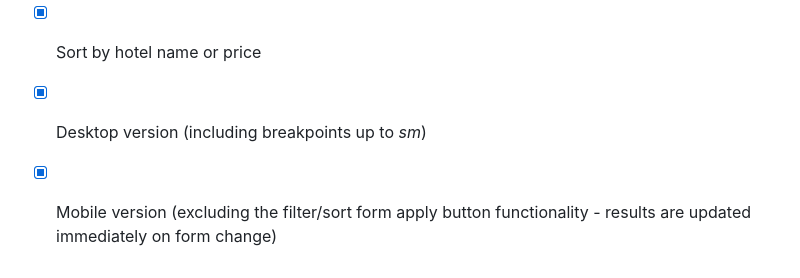
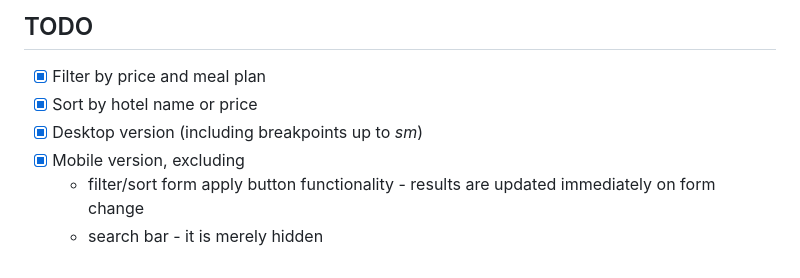
Before and after one commit to gtraiano/NeliosAssignment, a Markdown page: README.md, the part around the change. Drawn GitHub-style.

Commit message:
added item to TODO lists

```diff
--- a/README.md
+++ b/README.md
@@ -84,4 +84,6 @@ Update of the results grid is straightforward. When a new set of items must be r
 - [x] Filter by price and meal plan
 - [x] Sort by hotel name or price
 - [x] Desktop version (including breakpoints up to _sm_)
-- [x] Mobile version (excluding the filter/sort form apply button functionality - results are updated immediately on form change)
+- [x] Mobile version, excluding
+  - filter/sort form apply button functionality - results are updated immediately on form change
+  - search bar - it is merely hidden
```
